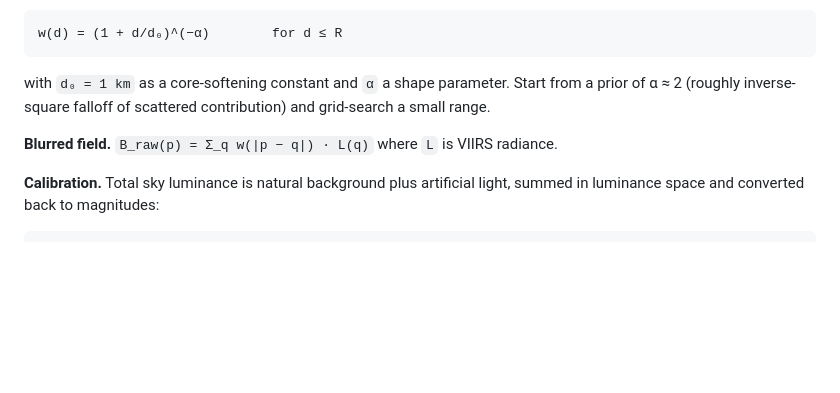
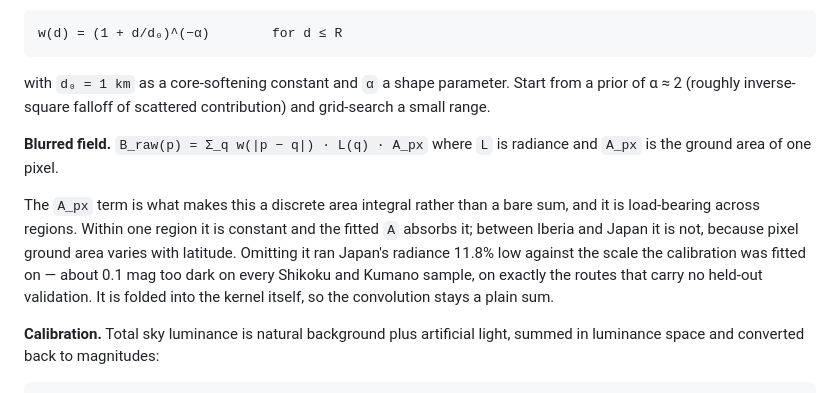
Before and after one commit to walktalkmeditate/pilgrim-landing, a Markdown page: docs/specs/2026-08-11-darkness-data-audit.md, the part around the change. Drawn GitHub-style; blank space fills up the shorter version.

Commit message:
docs(darkness): the formula was missing the term the kernel now carries
Spec section 3 wrote the blurred field as a bare sum of weighted
radiance. It is an area integral, and the pixel-area factor is what
makes two regions at different latitudes comparable at all — leaving it
out is what put Japan 0.1 mag too dark. The kernel carries it now; the
formula should say so.

Co-Authored-By: Claude Opus 5 (1M context) <noreply@anthropic.com>

```diff
--- a/docs/specs/2026-08-11-darkness-data-audit.md
+++ b/docs/specs/2026-08-11-darkness-data-audit.md
@@ -151,7 +151,9 @@ w(d) = (1 + d/d₀)^(−α)        for d ≤ R
 
 with `d₀ = 1 km` as a core-softening constant and `α` a shape parameter. Start from a prior of α ≈ 2 (roughly inverse-square falloff of scattered contribution) and grid-search a small range.
 
-**Blurred field.** `B_raw(p) = Σ_q w(|p − q|) · L(q)` where `L` is VIIRS radiance.
+**Blurred field.** `B_raw(p) = Σ_q w(|p − q|) · L(q) · A_px` where `L` is radiance and `A_px` is the ground area of one pixel.
+
+The `A_px` term is what makes this a discrete area integral rather than a bare sum, and it is load-bearing across regions. Within one region it is constant and the fitted `A` absorbs it; between Iberia and Japan it is not, because pixel ground area varies with latitude. Omitting it ran Japan's radiance 11.8% low against the scale the calibration was fitted on — about 0.1 mag too dark on every Shikoku and Kumano sample, on exactly the routes that carry no held-out validation. It is folded into the kernel itself, so the convolution stays a plain sum.
 
 **Calibration.** Total sky luminance is natural background plus artificial light, summed in luminance space and converted back to magnitudes:
 
```
